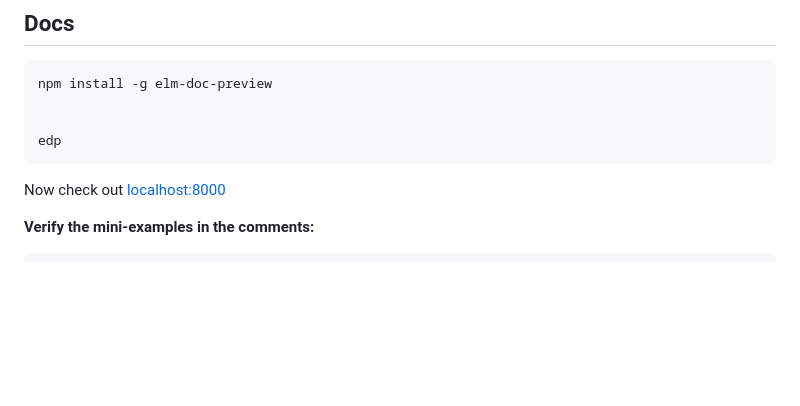
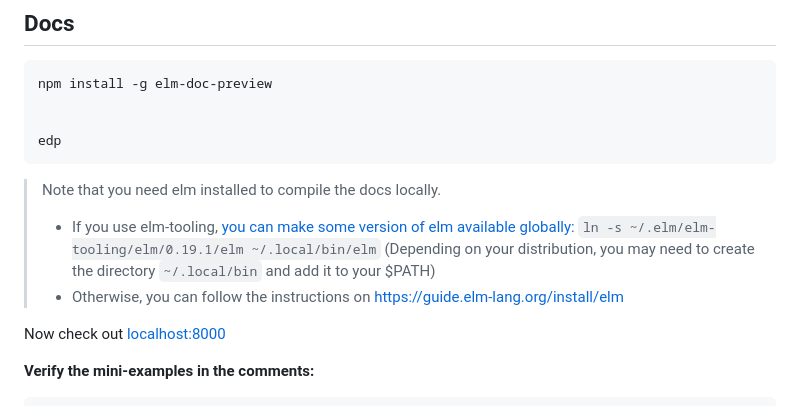
Before and after one commit to upsiflu/less-ui, a Markdown page: README.md, the part around the change. GitHub-like rendering; blank space fills up the shorter version.

Commit message:
README: How to install elm

````diff
--- a/README.md
+++ b/README.md
@@ -71,6 +71,11 @@ npm install -g elm-doc-preview
 edp
 ```
 
+> Note that you need elm installed to compile the docs locally.
+>
+> - If you use elm-tooling, [you can make some version of elm available globally:](https://elm-tooling.github.io/elm-tooling-cli/faq/#can-i-install-the-tools-globally) `ln -s ~/.elm/elm-tooling/elm/0.19.1/elm ~/.local/bin/elm` (Depending on your distribution, you may need to create the directory `~/.local/bin` and add it to your $PATH)
+> - Otherwise, you can follow the instructions on https://guide.elm-lang.org/install/elm
+
 Now check out [localhost:8000](http://localhost:8000/)
 
 **Verify the mini-examples in the comments:**
````
